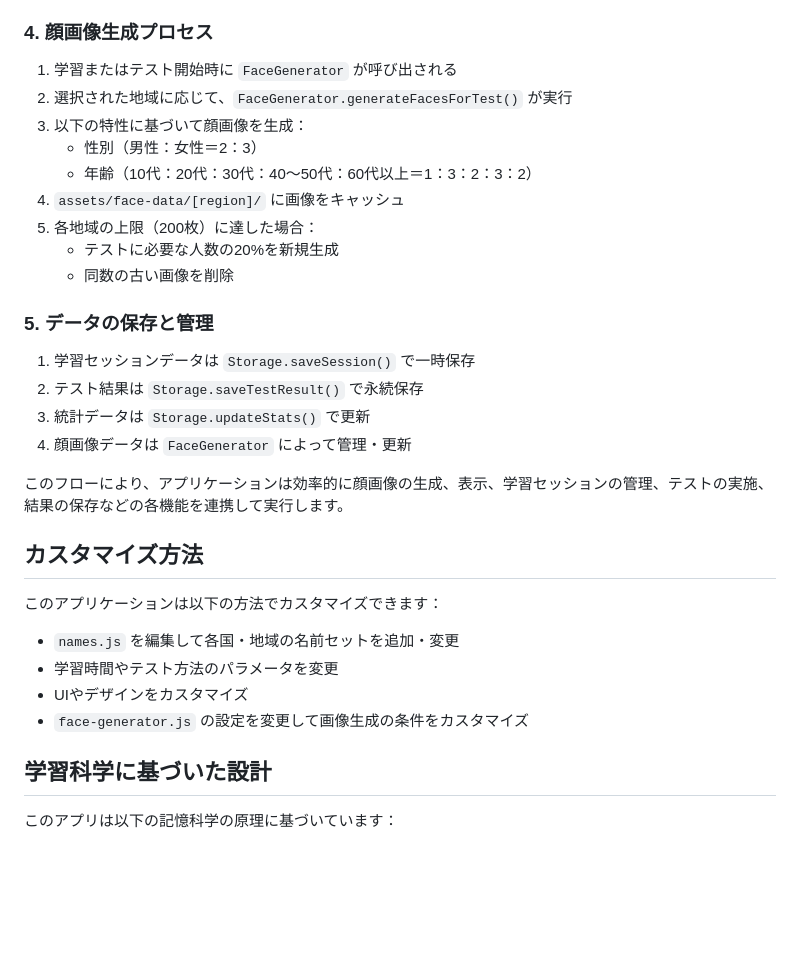
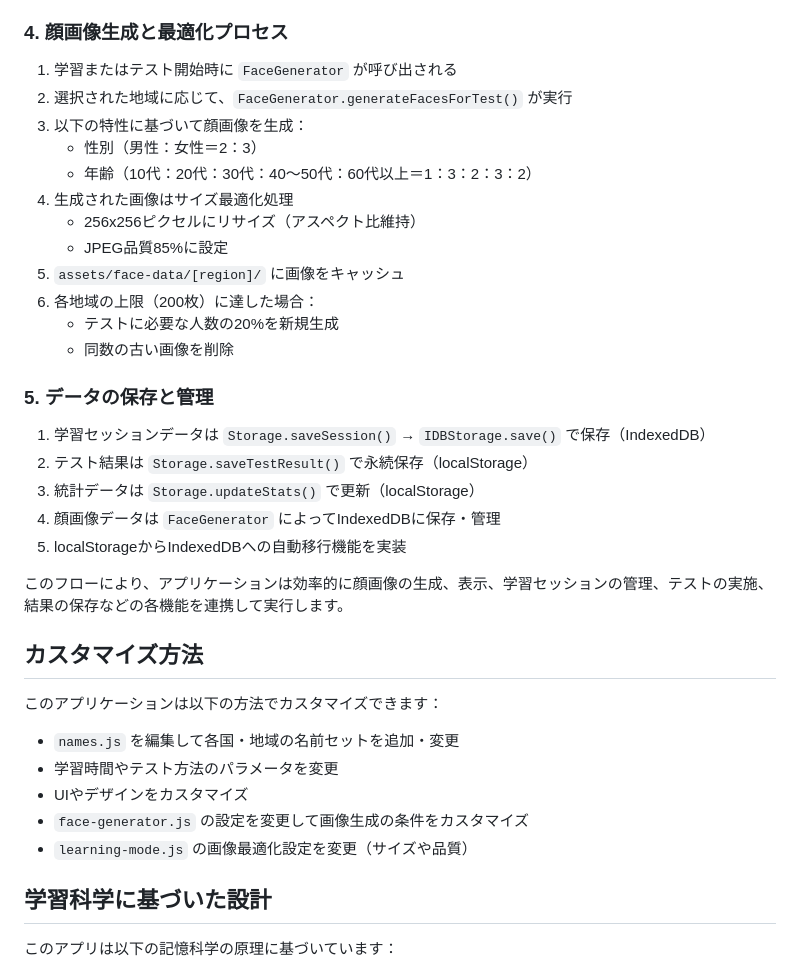
Before and after one commit to MasaMiyauchi/face-name-trainer, a Markdown page: README.md, the part around one of its changes. Rendered like a GitHub page; blank space fills up the shorter version.

```diff
--- a/README.md
+++ b/README.md
@@ -118,27 +162,30 @@ face-name-trainer/
 6. すべての問題が終了すると `TestMode.completeTest()` が呼ばれる
 7. 結果画面に遷移し、テスト結果の詳細が表示される
 
-### 4. 顔画像生成プロセス
+### 4. 顔画像生成と最適化プロセス
 
 1. 学習またはテスト開始時に `FaceGenerator` が呼び出される
 2. 選択された地域に応じて、`FaceGenerator.generateFacesForTest()` が実行
 3. 以下の特性に基づいて顔画像を生成：
    - 性別（男性：女性＝2：3）
    - 年齢（10代：20代：30代：40～50代：60代以上＝1：3：2：3：2）
-4. `assets/face-data/[region]/` に画像をキャッシュ
-5. 各地域の上限（200枚）に達した場合：
+4. 生成された画像はサイズ最適化処理
+   - 256x256ピクセルにリサイズ（アスペクト比維持）
+   - JPEG品質85%に設定
+5. `assets/face-data/[region]/` に画像をキャッシュ
+6. 各地域の上限（200枚）に達した場合：
    - テストに必要な人数の20%を新規生成
    - 同数の古い画像を削除
 
 ### 5. データの保存と管理
 
-1. 学習セッションデータは `Storage.saveSession()` で一時保存
-2. テスト結果は `Storage.saveTestResult()` で永続保存
-3. 統計データは `Storage.updateStats()` で更新
-4. 顔画像データは `FaceGenerator` によって管理・更新
+1. 学習セッションデータは `Storage.saveSession()` → `IDBStorage.save()` で保存（IndexedDB）
+2. テスト結果は `Storage.saveTestResult()` で永続保存（localStorage）
+3. 統計データは `Storage.updateStats()` で更新（localStorage）
+4. 顔画像データは `FaceGenerator` によってIndexedDBに保存・管理
+5. localStorageからIndexedDBへの自動移行機能を実装
 
 このフローにより、アプリケーションは効率的に顔画像の生成、表示、学習セッションの管理、テストの実施、結果の保存などの各機能を連携して実行します。
-
 
 ## カスタマイズ方法
 
@@ -148,6 +195,7 @@ face-name-trainer/
 - 学習時間やテスト方法のパラメータを変更
 - UIやデザインをカスタマイズ
 - `face-generator.js` の設定を変更して画像生成の条件をカスタマイズ
+- `learning-mode.js` の画像最適化設定を変更（サイズや品質）
 
 ## 学習科学に基づいた設計
 
```
Also changed, not shown: other parts of README.md (+53 -9 lines).
